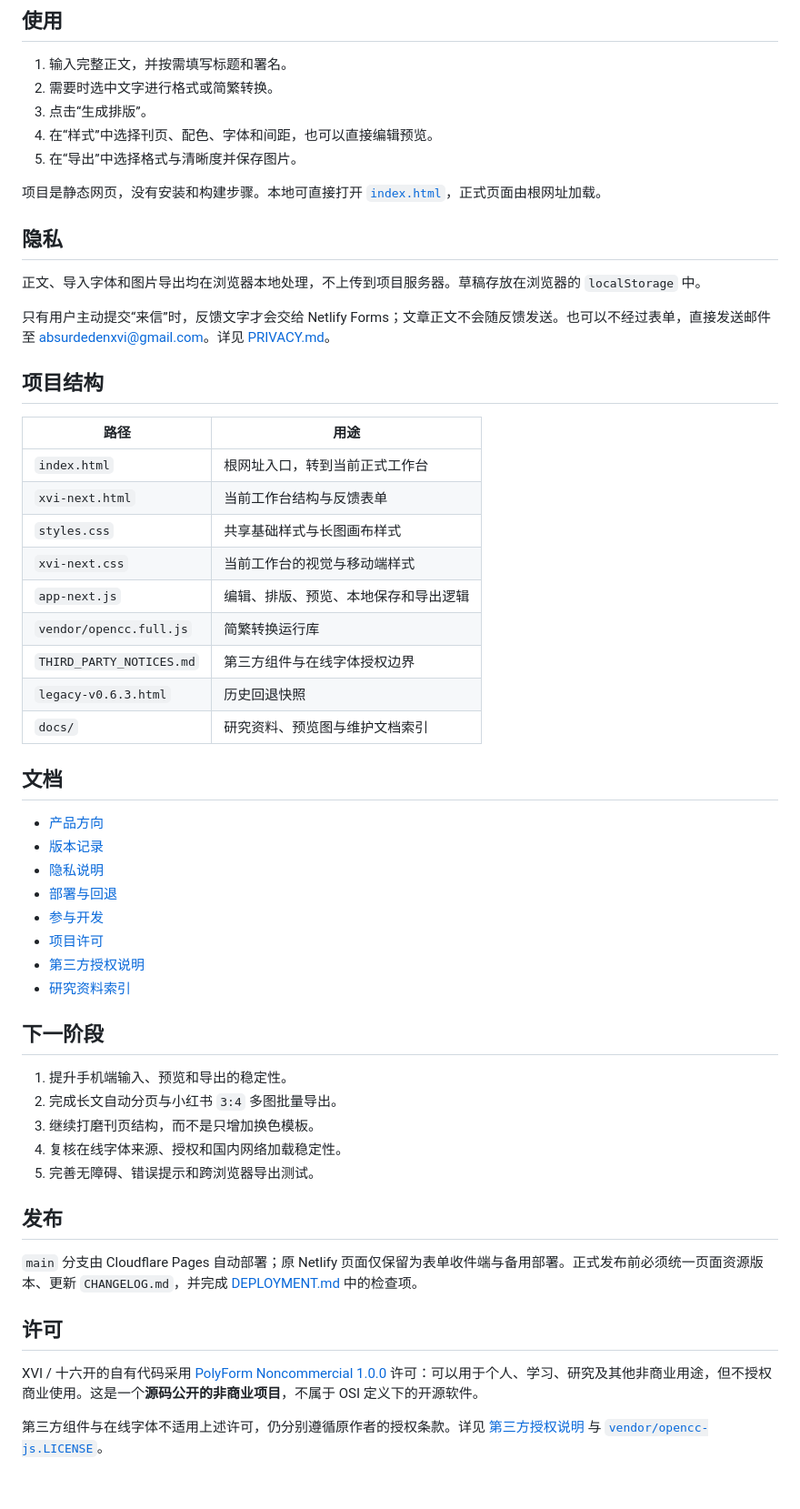
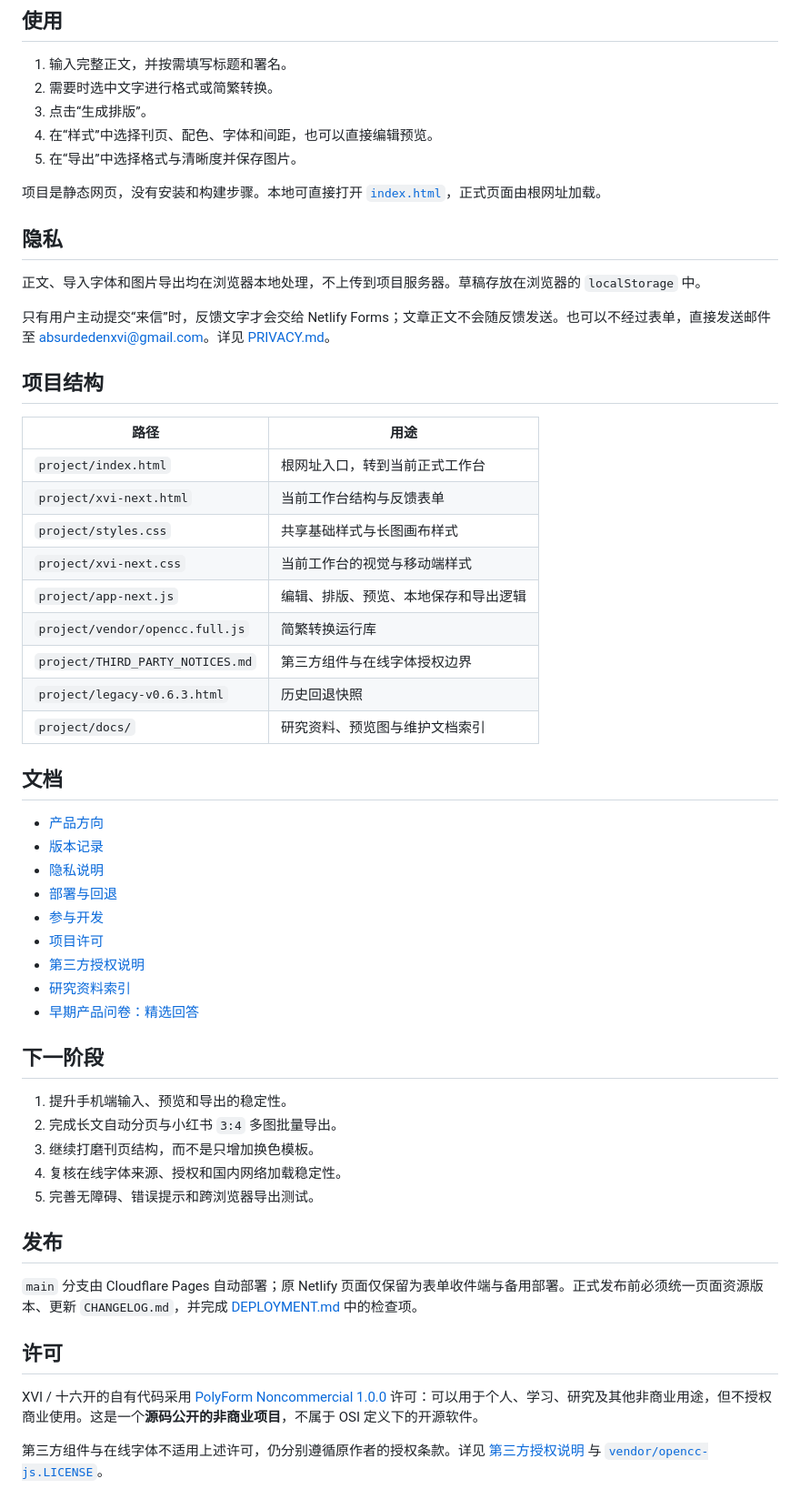
Before and after one commit to absurdeden-xvi/xvi-16k, a Markdown page: README.md, the part around one of its changes. Shown at 91% size. Rendered like a GitHub page.

```diff
--- a/README.md
+++ b/README.md
@@ -210,26 +247,27 @@ Third-party components and online fonts retain their own licenses. See [Third-Pa
 
 | 路径 | 用途 |
 | --- | --- |
-| `index.html` | 根网址入口，转到当前正式工作台 |
-| `xvi-next.html` | 当前工作台结构与反馈表单 |
-| `styles.css` | 共享基础样式与长图画布样式 |
-| `xvi-next.css` | 当前工作台的视觉与移动端样式 |
-| `app-next.js` | 编辑、排版、预览、本地保存和导出逻辑 |
-| `vendor/opencc.full.js` | 简繁转换运行库 |
-| `THIRD_PARTY_NOTICES.md` | 第三方组件与在线字体授权边界 |
-| `legacy-v0.6.3.html` | 历史回退快照 |
-| `docs/` | 研究资料、预览图与维护文档索引 |
+| `project/index.html` | 根网址入口，转到当前正式工作台 |
+| `project/xvi-next.html` | 当前工作台结构与反馈表单 |
+| `project/styles.css` | 共享基础样式与长图画布样式 |
+| `project/xvi-next.css` | 当前工作台的视觉与移动端样式 |
+| `project/app-next.js` | 编辑、排版、预览、本地保存和导出逻辑 |
+| `project/vendor/opencc.full.js` | 简繁转换运行库 |
+| `project/THIRD_PARTY_NOTICES.md` | 第三方组件与在线字体授权边界 |
+| `project/legacy-v0.6.3.html` | 历史回退快照 |
+| `project/docs/` | 研究资料、预览图与维护文档索引 |
 
 ## 文档
 
-- [产品方向](./PRODUCT_DIRECTION.md)
-- [版本记录](./CHANGELOG.md)
-- [隐私说明](./PRIVACY.md)
-- [部署与回退](./DEPLOYMENT.md)
-- [参与开发](./CONTRIBUTING.md)
-- [项目许可](../LICENSE)
-- [第三方授权说明](./THIRD_PARTY_NOTICES.md)
-- [研究资料索引](./docs/README.md)
+- [产品方向](./project/PRODUCT_DIRECTION.md)
+- [版本记录](./project/CHANGELOG.md)
+- [隐私说明](./project/PRIVACY.md)
+- [部署与回退](./project/DEPLOYMENT.md)
+- [参与开发](./project/CONTRIBUTING.md)
+- [项目许可](./LICENSE)
+- [第三方授权说明](./project/THIRD_PARTY_NOTICES.md)
+- [研究资料索引](./project/docs/README.md)
+- [早期产品问卷：精选回答](./project/docs/EARLY_PRODUCT_QUESTIONNAIRE.md)
 
 ## 下一阶段
 
```
Also changed, not shown: other parts of README.md (+69 -32 lines).
